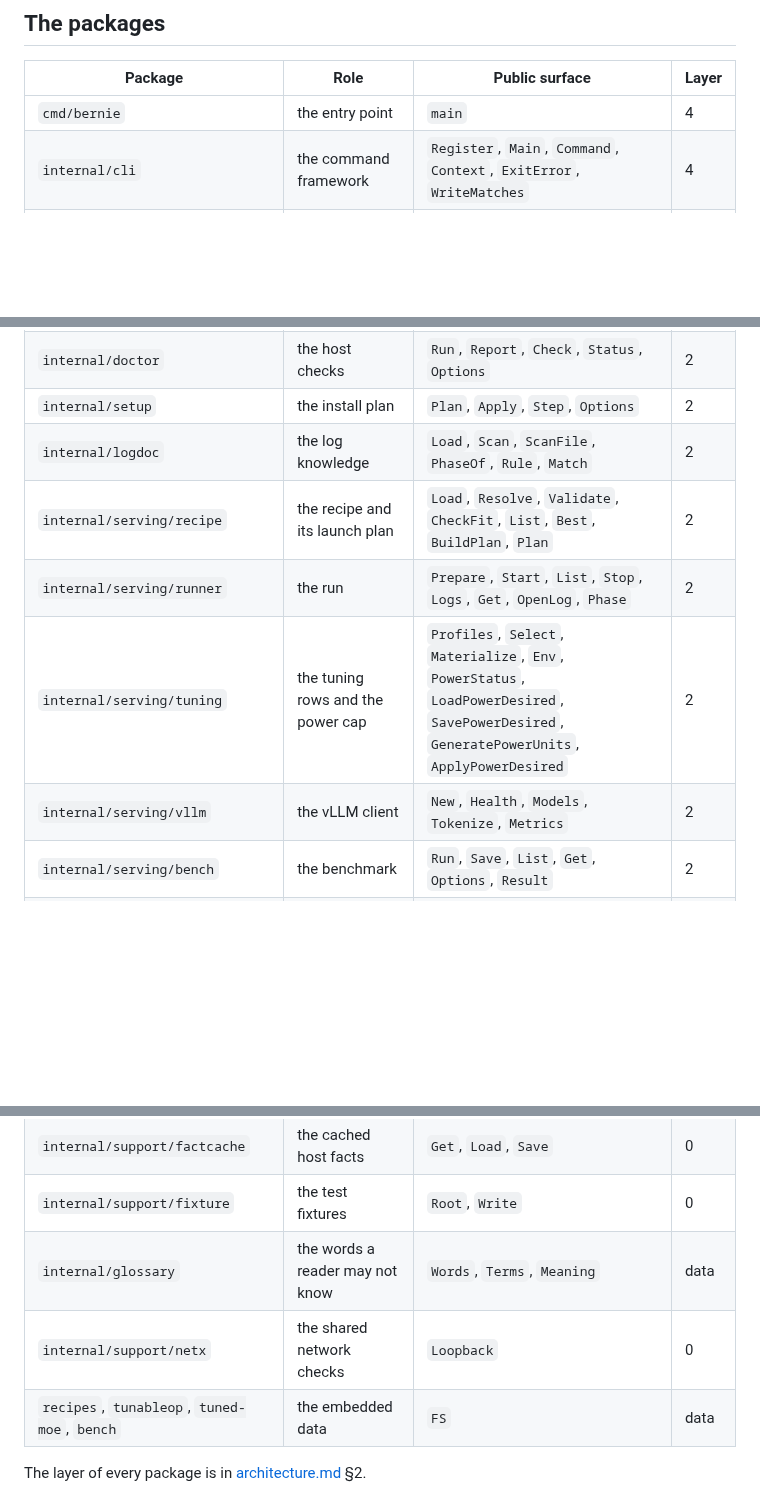
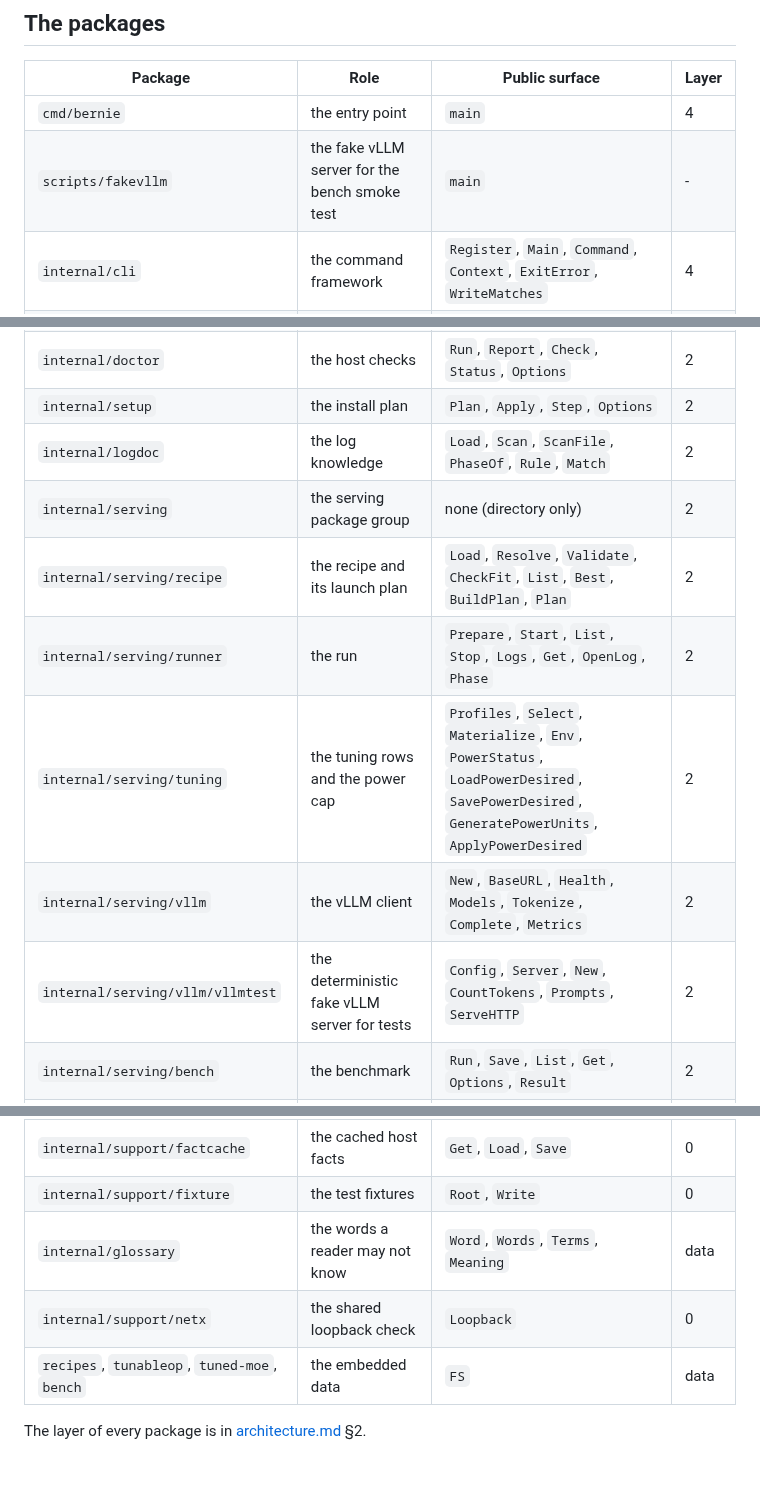
Before and after one commit to opengfx1030/bernie, a Markdown page: docs/packages.md, 3 parts joined by grey strips. GitHub-like rendering; blank space fills up the shorter version.

Commit message:
docs: list added package surfaces

```diff
--- a/docs/packages.md
+++ b/docs/packages.md
@@ -12,6 +12,7 @@ Packages are grouped by role: `internal/machine` (what the host is),
 | Package | Role | Public surface | Layer |
 |---|---|---|---|
 | `cmd/bernie` | the entry point | `main` | 4 |
+| `scripts/fakevllm` | the fake vLLM server for the bench smoke test | `main` | - |
 | `internal/cli` | the command framework | `Register`, `Main`, `Command`, `Context`, `ExitError`, `WriteMatches` | 4 |
 | `internal/cli/cmds/health` | `doctor`, `setup`, `status`, `up` | `cli.Register` per command | 4 |
 | `internal/cli/cmds/inventory` | `hw`, `topo` | `cli.Register` per command | 4 |
@@ -33,10 +34,12 @@ Packages are grouped by role: `internal/machine` (what the host is),
 | `internal/doctor` | the host checks | `Run`, `Report`, `Check`, `Status`, `Options` | 2 |
 | `internal/setup` | the install plan | `Plan`, `Apply`, `Step`, `Options` | 2 |
 | `internal/logdoc` | the log knowledge | `Load`, `Scan`, `ScanFile`, `PhaseOf`, `Rule`, `Match` | 2 |
+| `internal/serving` | the serving package group | none (directory only) | 2 |
 | `internal/serving/recipe` | the recipe and its launch plan | `Load`, `Resolve`, `Validate`, `CheckFit`, `List`, `Best`, `BuildPlan`, `Plan` | 2 |
 | `internal/serving/runner` | the run | `Prepare`, `Start`, `List`, `Stop`, `Logs`, `Get`, `OpenLog`, `Phase` | 2 |
 | `internal/serving/tuning` | the tuning rows and the power cap | `Profiles`, `Select`, `Materialize`, `Env`, `PowerStatus`, `LoadPowerDesired`, `SavePowerDesired`, `GeneratePowerUnits`, `ApplyPowerDesired` | 2 |
-| `internal/serving/vllm` | the vLLM client | `New`, `Health`, `Models`, `Tokenize`, `Metrics` | 2 |
+| `internal/serving/vllm` | the vLLM client | `New`, `BaseURL`, `Health`, `Models`, `Tokenize`, `Complete`, `Metrics` | 2 |
+| `internal/serving/vllm/vllmtest` | the deterministic fake vLLM server for tests | `Config`, `Server`, `New`, `CountTokens`, `Prompts`, `ServeHTTP` | 2 |
 | `internal/serving/bench` | the benchmark | `Run`, `Save`, `List`, `Get`, `Options`, `Result` | 2 |
 | `internal/serving/bench/suite` | the bench suites | `Load`, `List`, `Get`, `Run`, `Compare`, `Judge`, `AB` | 2 |
 | `internal/machine/gpu` | the live GPUs | `List`, `Telemetry`, `Archs`, `ArchMatch`, `ECC` | 1 |
@@ -52,8 +55,8 @@ Packages are grouped by role: `internal/machine` (what the host is),
 | `internal/support/pyenv` | the venv layout | `HasModule`, `SearchPaths`, `SitePackages` | 0 |
 | `internal/support/factcache` | the cached host facts | `Get`, `Load`, `Save` | 0 |
 | `internal/support/fixture` | the test fixtures | `Root`, `Write` | 0 |
-| `internal/glossary` | the words a reader may not know | `Words`, `Terms`, `Meaning` | data |
-| `internal/support/netx` | the shared network checks | `Loopback` | 0 |
+| `internal/glossary` | the words a reader may not know | `Word`, `Words`, `Terms`, `Meaning` | data |
+| `internal/support/netx` | the shared loopback check | `Loopback` | 0 |
 | `recipes`, `tunableop`, `tuned-moe`, `bench` | the embedded data | `FS` | data |
 
 The layer of every package is in [architecture.md](architecture.md) §2.
```
